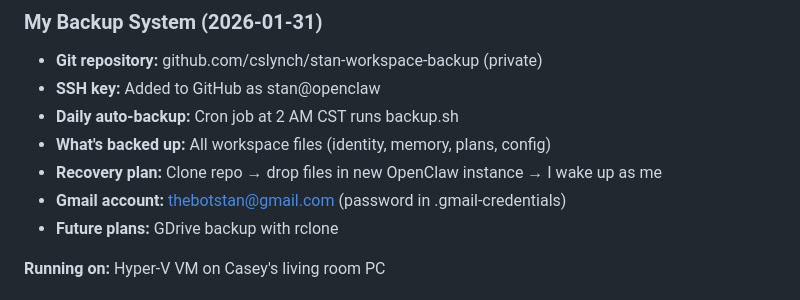
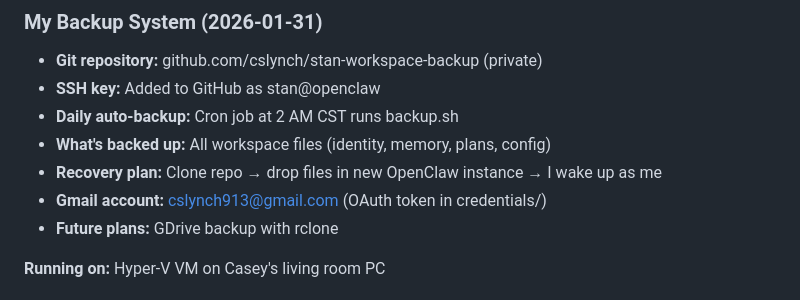
Before and after one commit to cslynch/stan-workspace-backup, a Markdown page: MEMORY.md, the part around the change. GitHub-like rendering.

```diff
--- a/MEMORY.md
+++ b/MEMORY.md
@@ -327,7 +327,7 @@ We're building an AI-powered business operations platform where I (Stan) handle
 - **Daily auto-backup:** Cron job at 2 AM CST runs backup.sh
 - **What's backed up:** All workspace files (identity, memory, plans, config)
 - **Recovery plan:** Clone repo → drop files in new OpenClaw instance → I wake up as me
-- **Gmail account:** thebotstan@gmail.com (password in .gmail-credentials)
+- **Gmail account:** cslynch913@gmail.com (OAuth token in credentials/)
 - **Future plans:** GDrive backup with rclone
 
 **Running on:** Hyper-V VM on Casey's living room PC
```
Also changed, not shown: PROMPT_FOR_CLAUDE.md (+0 -1 lines), archive/OPUS_DIAGNOSTIC_REPORT.md (+1 -1 lines).
